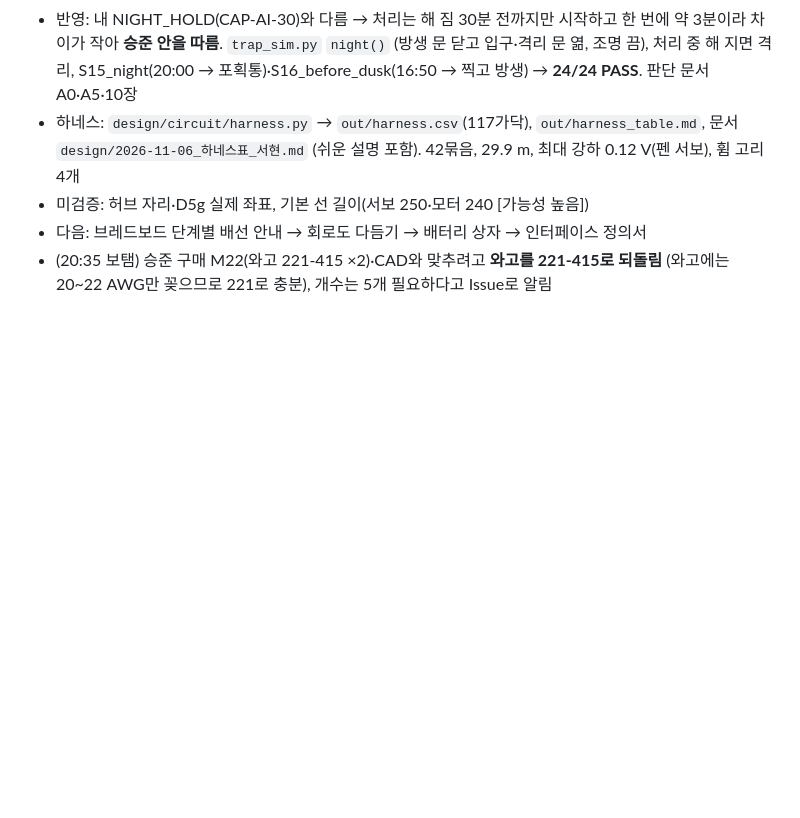
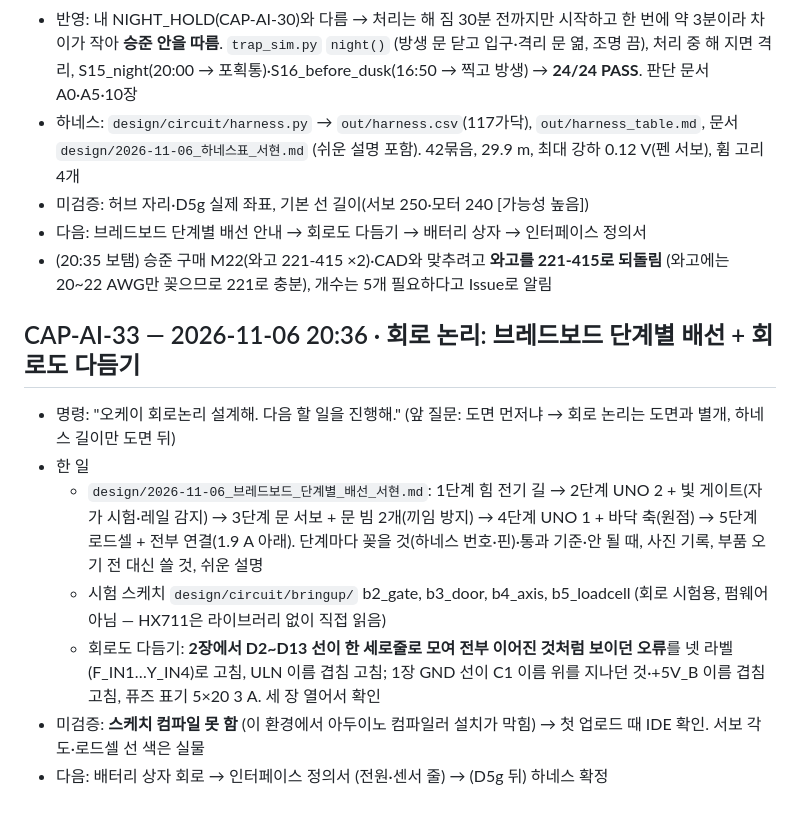
Before and after one commit to britams/-capstone-project-repo, a Markdown page: ai-log/AI_명령사항_로그.md, the part around the change. Rendered like a GitHub page; blank space fills up the shorter version.

Commit message:
[서현] 브레드보드 단계별 배선 안내 + 시험 스케치 4개, 회로도 1·2장 다듬기(2장 선 모임 오류 → 넷 라벨)
Co-Authored-By: Claude Opus 5.5 <noreply@anthropic.com>
Claude-Session: https://claude.ai/code/session_01Jzg83D8Aa1A65w4ViX2JyU

```diff
--- a/ai-log/AI_명령사항_로그.md
+++ b/ai-log/AI_명령사항_로그.md
@@ -503,3 +503,12 @@
 - 미검증: 허브 자리·D5g 실제 좌표, 기본 선 길이(서보 250·모터 240 [가능성 높음])
 - 다음: 브레드보드 단계별 배선 안내 → 회로도 다듬기 → 배터리 상자 → 인터페이스 정의서
 - (20:35 보탬) 승준 구매 M22(와고 221-415 ×2)·CAD와 맞추려고 **와고를 221-415로 되돌림** (와고에는 20~22 AWG만 꽂으므로 221로 충분), 개수는 5개 필요하다고 Issue로 알림
+
+## CAP-AI-33 — 2026-11-06 20:36 · 회로 논리: 브레드보드 단계별 배선 + 회로도 다듬기
+- 명령: "오케이 회로논리 설계해. 다음 할 일을 진행해." (앞 질문: 도면 먼저냐 → 회로 논리는 도면과 별개, 하네스 길이만 도면 뒤)
+- 한 일
+  - `design/2026-11-06_브레드보드_단계별_배선_서현.md`: 1단계 힘 전기 길 → 2단계 UNO 2 + 빛 게이트(자가 시험·레일 감지) → 3단계 문 서보 + 문 빔 2개(끼임 방지) → 4단계 UNO 1 + 바닥 축(원점) → 5단계 로드셀 + 전부 연결(1.9 A 아래). 단계마다 꽂을 것(하네스 번호·핀)·통과 기준·안 될 때, 사진 기록, 부품 오기 전 대신 쓸 것, 쉬운 설명
+  - 시험 스케치 `design/circuit/bringup/` b2_gate, b3_door, b4_axis, b5_loadcell (회로 시험용, 펌웨어 아님 — HX711은 라이브러리 없이 직접 읽음)
+  - 회로도 다듬기: **2장에서 D2~D13 선이 한 세로줄로 모여 전부 이어진 것처럼 보이던 오류**를 넷 라벨(F_IN1…Y_IN4)로 고침, ULN 이름 겹침 고침; 1장 GND 선이 C1 이름 위를 지나던 것·+5V_B 이름 겹침 고침, 퓨즈 표기 5×20 3 A. 세 장 열어서 확인
+- 미검증: **스케치 컴파일 못 함** (이 환경에서 아두이노 컴파일러 설치가 막힘) → 첫 업로드 때 IDE 확인. 서보 각도·로드셀 선 색은 실물
+- 다음: 배터리 상자 회로 → 인터페이스 정의서 (전원·센서 줄) → (D5g 뒤) 하네스 확정
```
Also changed, not shown: design/2026-11-06_브레드보드_단계별_배선_서현.md (added, +117 -0 lines), design/img/circuit/회로도_1_전원.png, design/img/circuit/회로도_2_UNO1_움직임.png, 5 other files.
